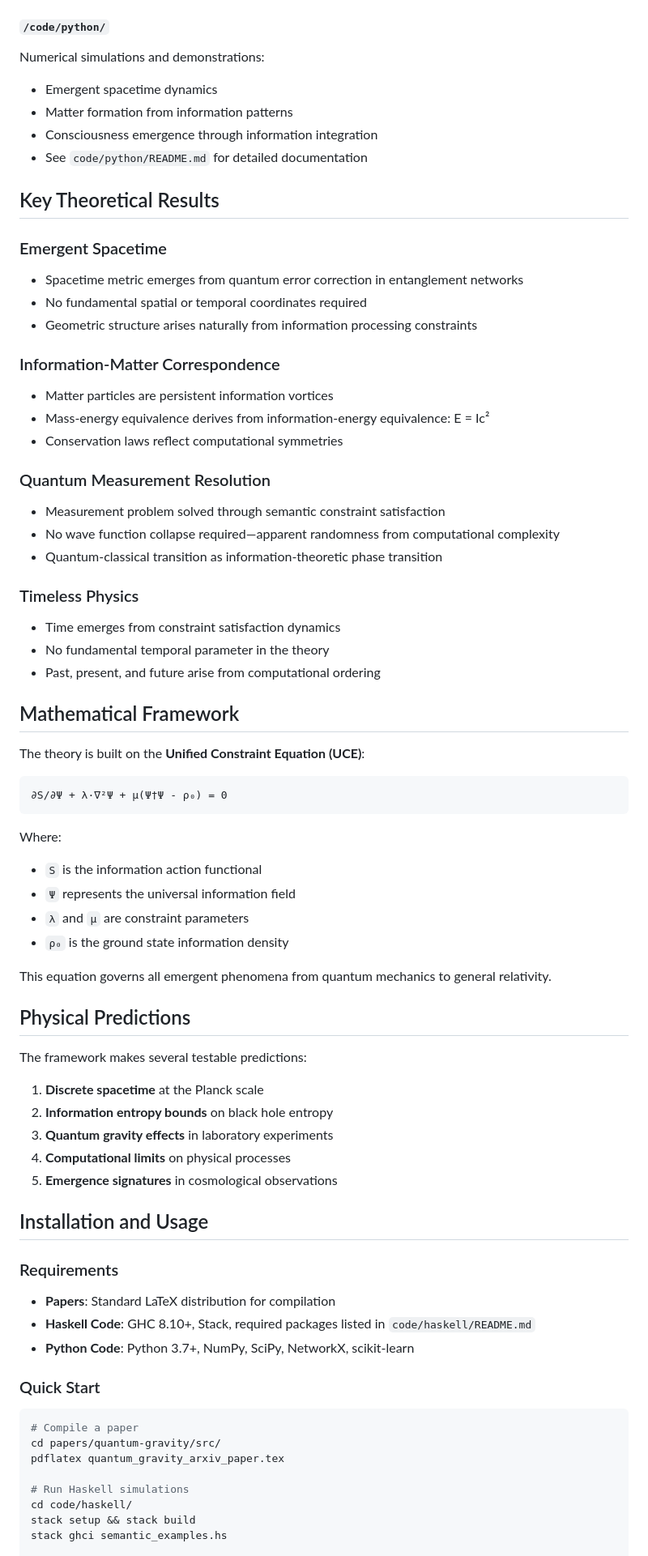
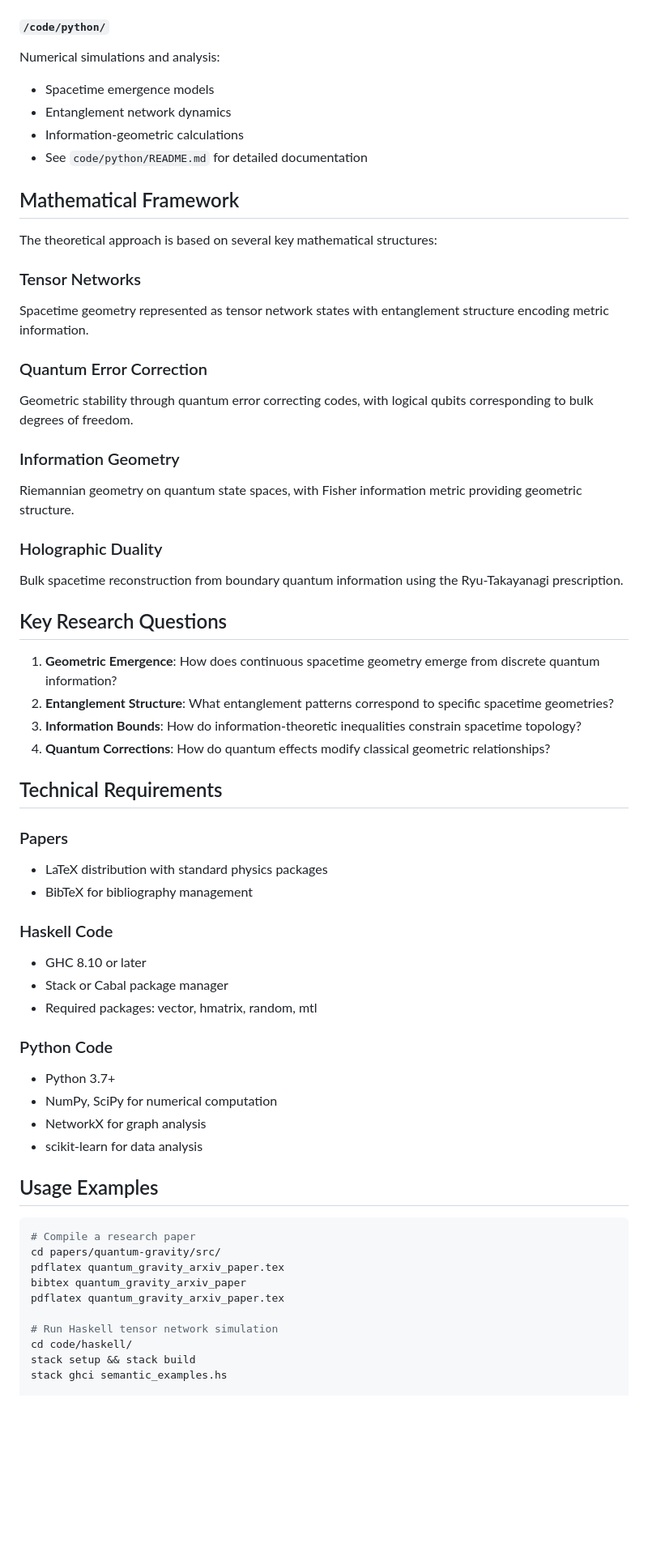
Before and after one commit to MagnetonIO/emergent_spacetime, a Markdown page: README.md, the part around one of its changes. Shown at 81% size. Drawn GitHub-style; blank space fills up the shorter version.

````diff
--- a/README.md
+++ b/README.md
@@ -55,74 +55,62 @@ Functional implementations of the theoretical framework:
 - See `code/haskell/README.md` for detailed documentation
 
 #### `/code/python/`
-Numerical simulations and demonstrations:
-- Emergent spacetime dynamics
-- Matter formation from information patterns
-- Consciousness emergence through information integration
+Numerical simulations and analysis:
+- Spacetime emergence models
+- Entanglement network dynamics
+- Information-geometric calculations
 - See `code/python/README.md` for detailed documentation
-
-## Key Theoretical Results
-
-### Emergent Spacetime
-- Spacetime metric emerges from quantum error correction in entanglement networks
-- No fundamental spatial or temporal coordinates required
-- Geometric structure arises naturally from information processing constraints
-
-### Information-Matter Correspondence
-- Matter particles are persistent information vortices
-- Mass-energy equivalence derives from information-energy equivalence: E = Ic²
-- Conservation laws reflect computational symmetries
-
-### Quantum Measurement Resolution
-- Measurement problem solved through semantic constraint satisfaction
-- No wave function collapse required—apparent randomness from computational complexity
-- Quantum-classical transition as information-theoretic phase transition
-
-### Timeless Physics
-- Time emerges from constraint satisfaction dynamics
-- No fundamental temporal parameter in the theory
-- Past, present, and future arise from computational ordering
 
 ## Mathematical Framework
 
-The theory is built on the **Unified Constraint Equation (UCE)**:
+The theoretical approach is based on several key mathematical structures:
 
-```
-∂S/∂Ψ + λ·∇²Ψ + μ(Ψ†Ψ - ρ₀) = 0
-```
+### Tensor Networks
+Spacetime geometry represented as tensor network states with entanglement structure encoding metric information.
 
-Where:
-- `S` is the information action functional
-- `Ψ` represents the universal information field
-- `λ` and `μ` are constraint parameters
-- `ρ₀` is the ground state information density
+### Quantum Error Correction
+Geometric stability through quantum error correcting codes, with logical qubits corresponding to bulk degrees of freedom.
 
-This equation governs all emergent phenomena from quantum mechanics to general relativity.
+### Information Geometry
+Riemannian geometry on quantum state spaces, with Fisher information metric providing geometric structure.
 
-## Physical Predictions
+### Holographic Duality
+Bulk spacetime reconstruction from boundary quantum information using the Ryu-Takayanagi prescription.
 
-The framework makes several testable predictions:
+## Key Research Questions
 
-1. **Discrete spacetime** at the Planck scale
-2. **Information entropy bounds** on black hole entropy
-3. **Quantum gravity effects** in laboratory experiments
-4. **Computational limits** on physical processes
-5. **Emergence signatures** in cosmological observations
+1. **Geometric Emergence**: How does continuous spacetime geometry emerge from discrete quantum information?
+2. **Entanglement Structure**: What entanglement patterns correspond to specific spacetime geometries?
+3. **Information Bounds**: How do information-theoretic inequalities constrain spacetime topology?
+4. **Quantum Corrections**: How do quantum effects modify classical geometric relationships?
 
-## Installation and Usage
+## Technical Requirements
 
-### Requirements
-- **Papers**: Standard LaTeX distribution for compilation
-- **Haskell Code**: GHC 8.10+, Stack, required packages listed in `code/haskell/README.md`
-- **Python Code**: Python 3.7+, NumPy, SciPy, NetworkX, scikit-learn
+### Papers
+- LaTeX distribution with standard physics packages
+- BibTeX for bibliography management
 
-### Quick Start
+### Haskell Code
+- GHC 8.10 or later
+- Stack or Cabal package manager
+- Required packages: vector, hmatrix, random, mtl
+
+### Python Code
+- Python 3.7+
+- NumPy, SciPy for numerical computation
+- NetworkX for graph analysis
+- scikit-learn for data analysis
+
+## Usage Examples
+
 ```bash
-# Compile a paper
+# Compile a research paper
 cd papers/quantum-gravity/src/
 pdflatex quantum_gravity_arxiv_paper.tex
+bibtex quantum_gravity_arxiv_paper
+pdflatex quantum_gravity_arxiv_paper.tex
 
-# Run Haskell simulations
+# Run Haskell tensor network simulation
 cd code/haskell/
 stack setup && stack build
 stack ghci semantic_examples.hs
````
Also changed, not shown: other parts of README.md (+56 -34 lines).
